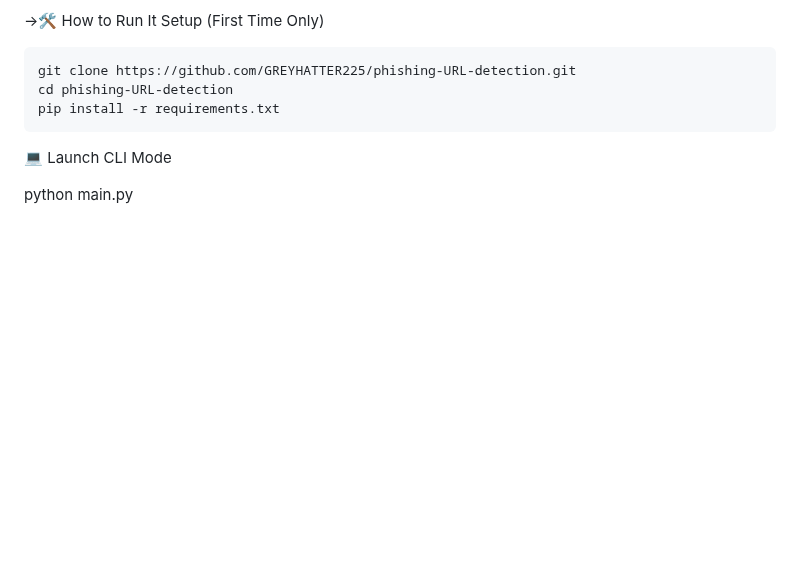
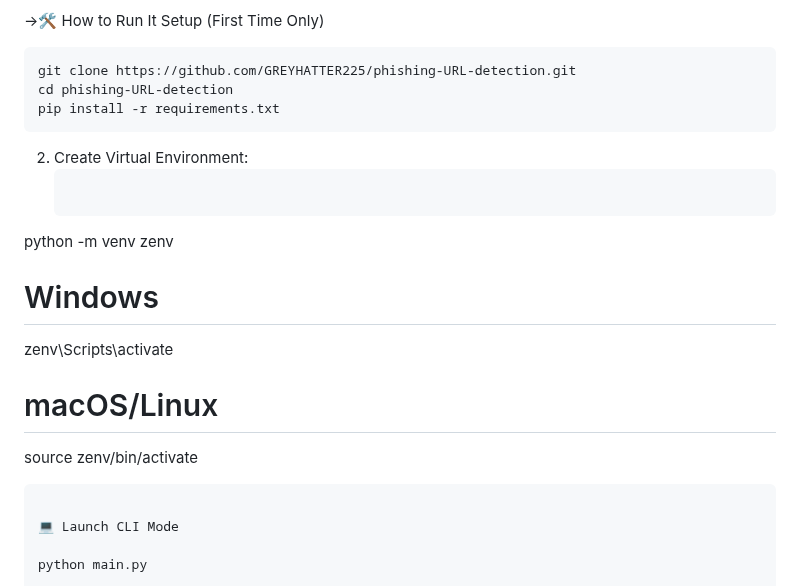
Before and after one commit to GREYHATTER225/phishing-URL-detection, a Markdown page: README.md, the part around the change. Rendered like a GitHub page; blank space fills up the shorter version.

````diff
--- a/README.md
+++ b/README.md
@@ -60,6 +60,15 @@ This project is a practical implementation of a **phishing URL detection system*
 git clone https://github.com/GREYHATTER225/phishing-URL-detection.git
 cd phishing-URL-detection
 pip install -r requirements.txt
+```
+
+ 2. Create Virtual Environment:
+    ```
+ python -m venv zenv
+ # Windows
+ zenv\Scripts\activate
+ # macOS/Linux
+ source zenv/bin/activate
 ```
 
 💻 Launch CLI Mode
````
